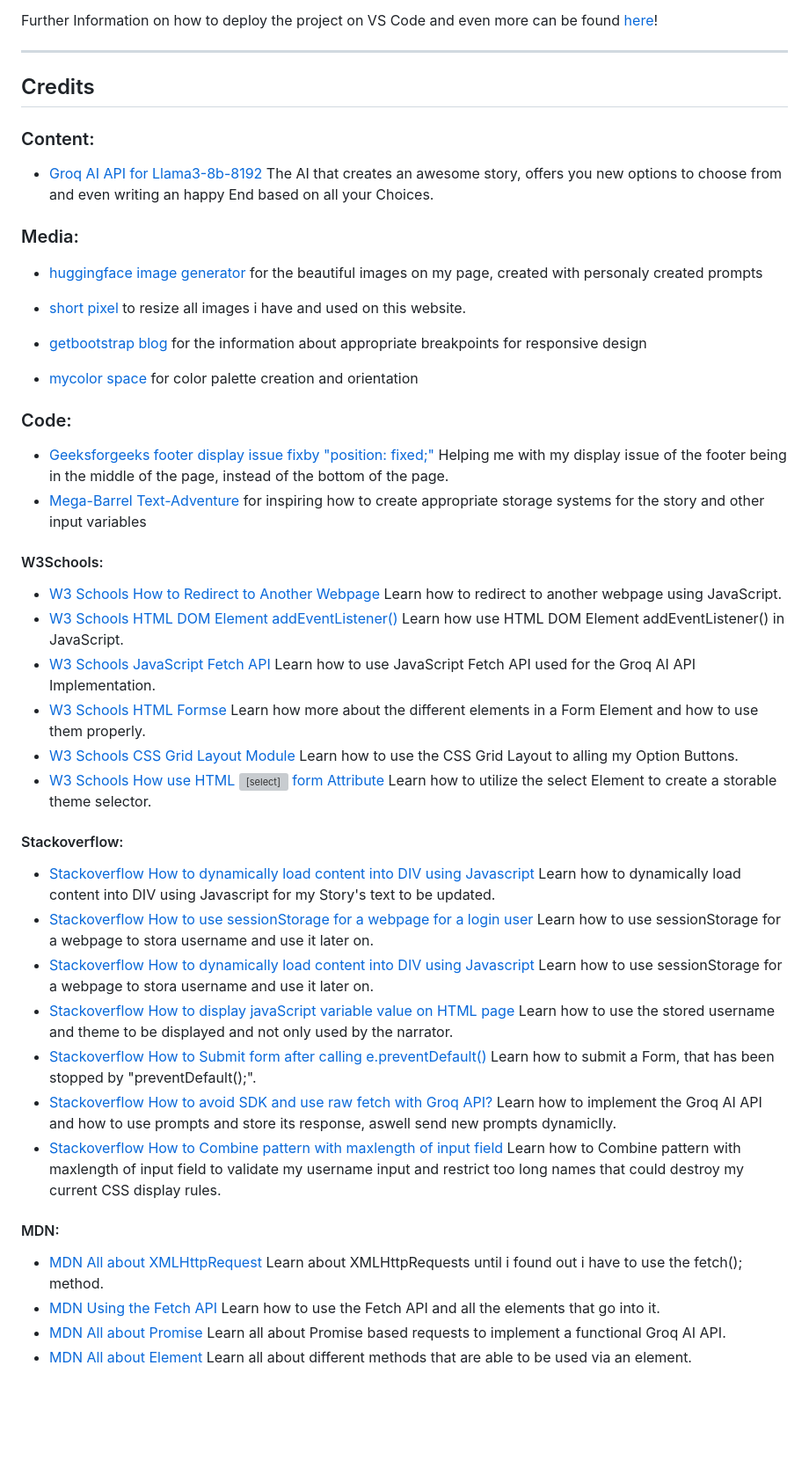
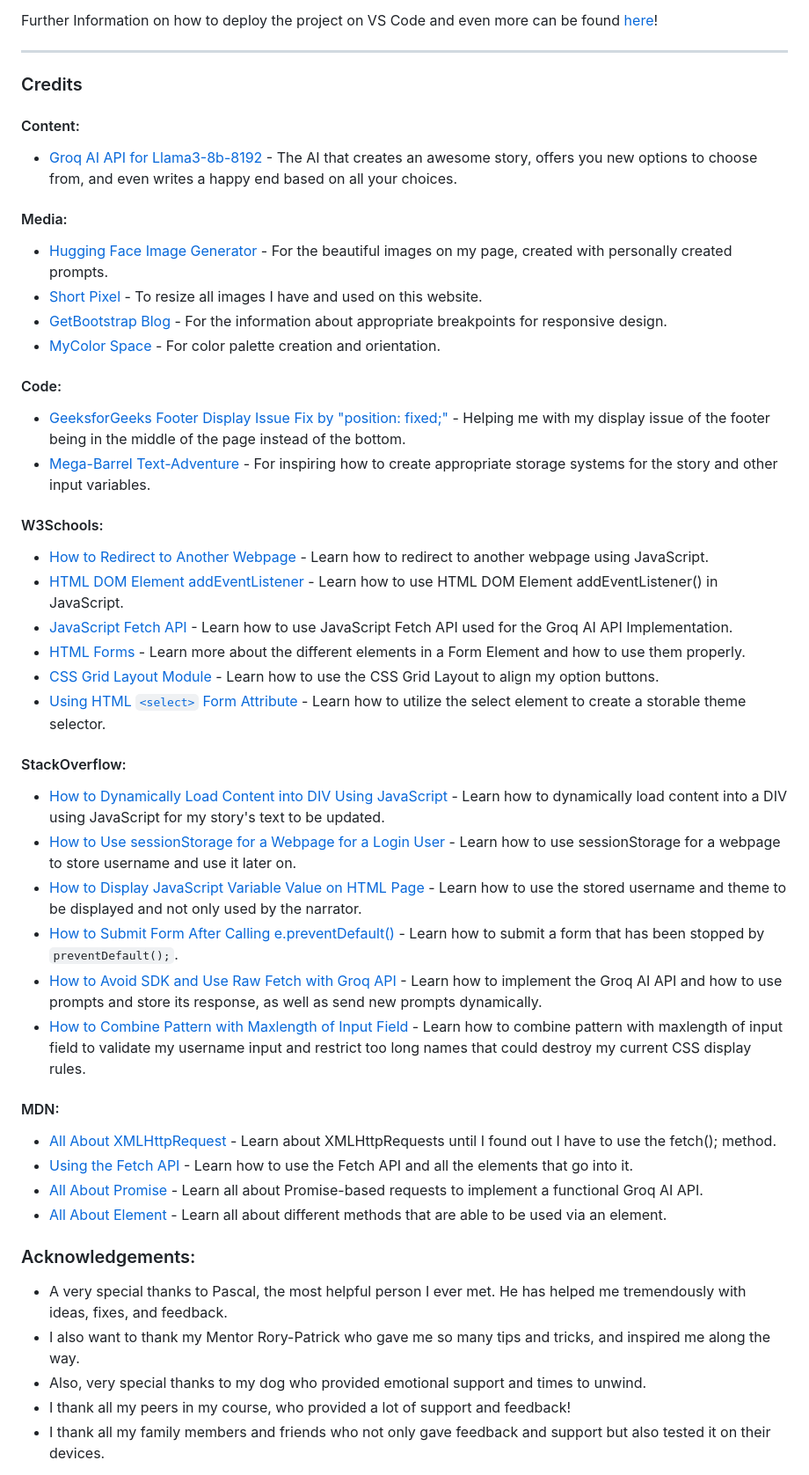
Before and after one commit to valejmdev/ThenearlyendlessTextadventurepp2, a Markdown page: README.md, the part around one of its changes. Shown at 88% size. GitHub-like rendering; blank space fills up the shorter version; grey boxes are pictures that could not be loaded.

Commit message:
Fix dispay Issue of Credits part of README

```diff
--- a/README.md
+++ b/README.md
@@ -416,46 +416,47 @@ The live link can be found here:  [The nearly Endless Textadventure](https://val
 Further Information on how to deploy the project on VS Code and even more can be found [here](https://github.com/MicrosoftDocs/visualstudio-docs/blob/main/docs/get-started/tutorial-open-project-from-repo.md)!
 ***
 
+### Credits
 
-## Credits
-### Content:
-- [Groq AI API for Llama3-8b-8192](https://console.groq.com/keys) The AI that creates an awesome story, offers you new options to choose from and even writing an happy End based on all your Choices.
+#### Content:
+- [Groq AI API for Llama3-8b-8192](https://console.groq.com/keys) - The AI that creates an awesome story, offers you new options to choose from, and even writes a happy end based on all your choices.
 
-### Media:
-- [huggingface image generator](https://huggingface.co/spaces/google/sdxl) for the beautiful images on my page, created with personaly created prompts
+#### Media:
+- [Hugging Face Image Generator](https://huggingface.co/spaces/google/sdxl) - For the beautiful images on my page, created with personally created prompts.
+- [Short Pixel](https://shortpixel.com) - To resize all images I have and used on this website.
+- [GetBootstrap Blog](https://getbootstrap.com/docs/5.0/layout/breakpoints/) - For the information about appropriate breakpoints for responsive design.
+- [MyColor Space](https://mycolor.space/?hex=%23020735&sub=1) - For color palette creation and orientation.
 
-- [short pixel](https://shortpixel.com) to resize all images i have and used on this website.
-
-- [getbootstrap blog](https://getbootstrap.com/docs/5.0/layout/breakpoints/) for the information about appropriate breakpoints for responsive design
-
-- [mycolor space ](https://mycolor.space/?hex=%23020735&sub=1) for color palette creation and orientation
-
-### Code:
-
-- [Geeksforgeeks footer display issue fixby "position: fixed;"](https://www.geeksforgeeks.org/how-to-create-footer-to-stay-at-the-bottom-of-a-web-page/) Helping me with my display issue of the footer being in the middle of the page, instead of the bottom of the page.
-- [Mega-Barrel Text-Adventure](https://github.com/Mega-Barrel/Javascript-Text-Adventure-Game) for inspiring how to create appropriate storage systems for the story and other input variables
+#### Code:
+- [GeeksforGeeks Footer Display Issue Fix by "position: fixed;"](https://www.geeksforgeeks.org/how-to-create-footer-to-stay-at-the-bottom-of-a-web-page/) - Helping me with my display issue of the footer being in the middle of the page instead of the bottom.
+- [Mega-Barrel Text-Adventure](https://github.com/Mega-Barrel/Javascript-Text-Adventure-Game) - For inspiring how to create appropriate storage systems for the story and other input variables.
 
 #### W3Schools:
--  [W3 Schools How to Redirect to Another Webpage](https://www.w3schools.com/howto/howto_js_redirect_webpage.asp) Learn how to redirect to another webpage using JavaScript.
--  [W3 Schools HTML DOM Element addEventListener()](https://www.w3schools.com/jsref/met_element_addeventlistener.asp) Learn how use HTML DOM Element addEventListener() in JavaScript.
--  [W3 Schools JavaScript Fetch API](https://www.w3schools.com/jsref/api_fetch.asp) Learn how to use JavaScript Fetch API used for the Groq AI API Implementation.
--  [W3 Schools HTML Formse](https://www.w3schools.com/html/html_forms.asp) Learn how more about the different elements in a Form Element and how to use them properly.
--  [W3 Schools CSS Grid Layout Module](https://www.w3schools.com/css/css_grid.asp) Learn how to use the CSS Grid Layout to alling my Option Buttons.
--  [W3 Schools How use HTML <select> form Attribute](https://www.w3schools.com/tags/att_select_form.asp) Learn how to utilize the select Element to create a storable theme selector.
+- [How to Redirect to Another Webpage](https://www.w3schools.com/howto/howto_js_redirect_webpage.asp) - Learn how to redirect to another webpage using JavaScript.
+- [HTML DOM Element addEventListener](https://www.w3schools.com/jsref/met_element_addeventlistener.asp) - Learn how to use HTML DOM Element addEventListener() in JavaScript.
+- [JavaScript Fetch API](https://www.w3schools.com/jsref/api_fetch.asp) - Learn how to use JavaScript Fetch API used for the Groq AI API Implementation.
+- [HTML Forms](https://www.w3schools.com/html/html_forms.asp) - Learn more about the different elements in a Form Element and how to use them properly.
+- [CSS Grid Layout Module](https://www.w3schools.com/css/css_grid.asp) - Learn how to use the CSS Grid Layout to align my option buttons.
+- [Using HTML `<select>` Form Attribute](https://www.w3schools.com/tags/att_select_form.asp) - Learn how to utilize the select element to create a storable theme selector.
 
-#### Stackoverflow:
--  [Stackoverflow How to dynamically load content into DIV using Javascript](https://stackoverflow.com/questions/45030059/how-to-dynamically-load-content-into-div-using-javascript) Learn how to dynamically load content into DIV using Javascript for my Story's text to be updated.
--  [Stackoverflow How to use sessionStorage for a webpage for a login user](https://stackoverflow.com/questions/52697055/how-to-use-sessionstorage-for-a-webpage-for-a-login-user) Learn how to use sessionStorage for a webpage to stora username and use it later on.
--  [Stackoverflow How to dynamically load content into DIV using Javascript](https://stackoverflow.com/questions/60576383/display-javascript-variable-value-on-html-page) Learn how to use sessionStorage for a webpage to stora username and use it later on.
--  [Stackoverflow How to display javaScript variable value on HTML page](https://stackoverflow.com/questions/45030059/how-to-dynamically-load-content-into-div-using-javascript) Learn how to use the stored username and theme to be displayed and not only used by the narrator.
--  [Stackoverflow How to Submit form after calling e.preventDefault()](https://stackoverflow.com/questions/22363838/submit-form-after-calling-e-preventdefault) Learn how to submit a Form, that has been stopped by "preventDefault();".
--  [Stackoverflow How to avoid SDK and use raw fetch with Groq API?](https://stackoverflow.com/questions/78391185/how-do-i-avoid-sdk-and-use-raw-fetch-with-groq-api) Learn how to implement the Groq AI API and how to use prompts and store its response, aswell send new prompts dynamiclly.
--  [Stackoverflow How to Combine pattern with maxlength of input field](https://stackoverflow.com/questions/11264954/combine-pattern-with-maxlength-of-input-field) Learn how to Combine pattern with maxlength of input field to validate my username input and restrict too long names that could destroy my current CSS display rules.
+#### StackOverflow:
+- [How to Dynamically Load Content into DIV Using JavaScript](https://stackoverflow.com/questions/45030059/how-to-dynamically-load-content-into-div-using-javascript) - Learn how to dynamically load content into a DIV using JavaScript for my story's text to be updated.
+- [How to Use sessionStorage for a Webpage for a Login User](https://stackoverflow.com/questions/52697055/how-to-use-sessionstorage-for-a-webpage-for-a-login-user) - Learn how to use sessionStorage for a webpage to store username and use it later on.
+- [How to Display JavaScript Variable Value on HTML Page](https://stackoverflow.com/questions/60576383/display-javascript-variable-value-on-html-page) - Learn how to use the stored username and theme to be displayed and not only used by the narrator.
+- [How to Submit Form After Calling e.preventDefault()](https://stackoverflow.com/questions/22363838/submit-form-after-calling-e-preventdefault) - Learn how to submit a form that has been stopped by `preventDefault();`.
+- [How to Avoid SDK and Use Raw Fetch with Groq API](https://stackoverflow.com/questions/78391185/how-do-i-avoid-sdk-and-use-raw-fetch-with-groq-api) - Learn how to implement the Groq AI API and how to use prompts and store its response, as well as send new prompts dynamically.
+- [How to Combine Pattern with Maxlength of Input Field](https://stackoverflow.com/questions/11264954/combine-pattern-with-maxlength-of-input-field) - Learn how to combine pattern with maxlength of input field to validate my username input and restrict too long names that could destroy my current CSS display rules.
 
 #### MDN:
--  [MDN All about XMLHttpRequest](https://developer.mozilla.org/en-US/docs/Web/API/XMLHttpRequest) Learn about XMLHttpRequests until i found out i have to use the fetch(); method.
--  [MDN Using the Fetch API](https://developer.mozilla.org/en-US/docs/Web/API/Fetch_API/Using_Fetch) Learn how to use the Fetch API and all the elements that go into it.
--  [MDN All about Promise](https://developer.mozilla.org/en-US/docs/Web/JavaScript/Reference/Global_Objects/Promise) Learn all about Promise based requests to implement a functional Groq AI API.
--  [MDN All about Element](https://developer.mozilla.org/en-US/docs/Web/API/Element) Learn all about different methods that are able to be used via an element.
+- [All About XMLHttpRequest](https://developer.mozilla.org/en-US/docs/Web/API/XMLHttpRequest) - Learn about XMLHttpRequests until I found out I have to use the fetch(); method.
+- [Using the Fetch API](https://developer.mozilla.org/en-US/docs/Web/API/Fetch_API/Using_Fetch) - Learn how to use the Fetch API and all the elements that go into it.
+- [All About Promise](https://developer.mozilla.org/en-US/docs/Web/JavaScript/Reference/Global_Objects/Promise) - Learn all about Promise-based requests to implement a functional Groq AI API.
+- [All About Element](https://developer.mozilla.org/en-US/docs/Web/API/Element) - Learn all about different methods that are able to be used via an element.
 
+### Acknowledgements:
+- A very special thanks to Pascal, the most helpful person I ever met. He has helped me tremendously with ideas, fixes, and feedback.
+- I also want to thank my Mentor Rory-Patrick who gave me so many tips and tricks, and inspired me along the way.
+- Also, very special thanks to my dog who provided emotional support and times to unwind.
+- I thank all my peers in my course, who provided a lot of support and feedback!
+- I thank all my family members and friends who not only gave feedback and support but also tested it on their devices.
 
```
Also changed, not shown: other parts of README.md (+0 -10 lines).
